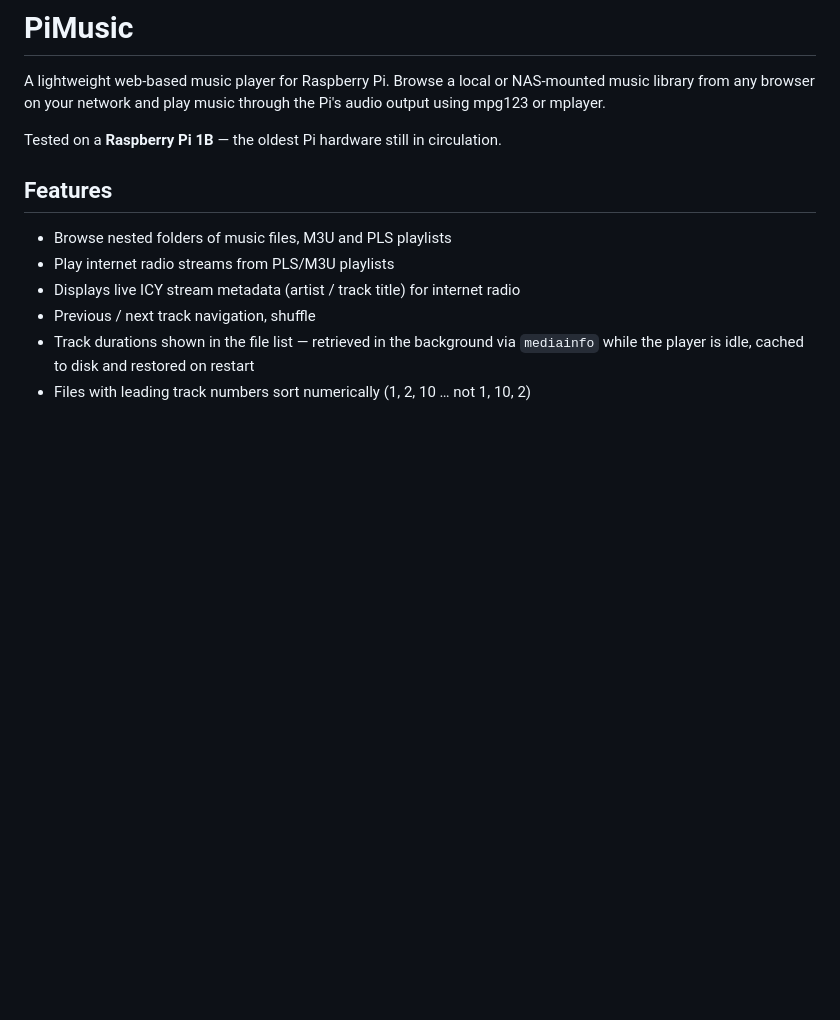
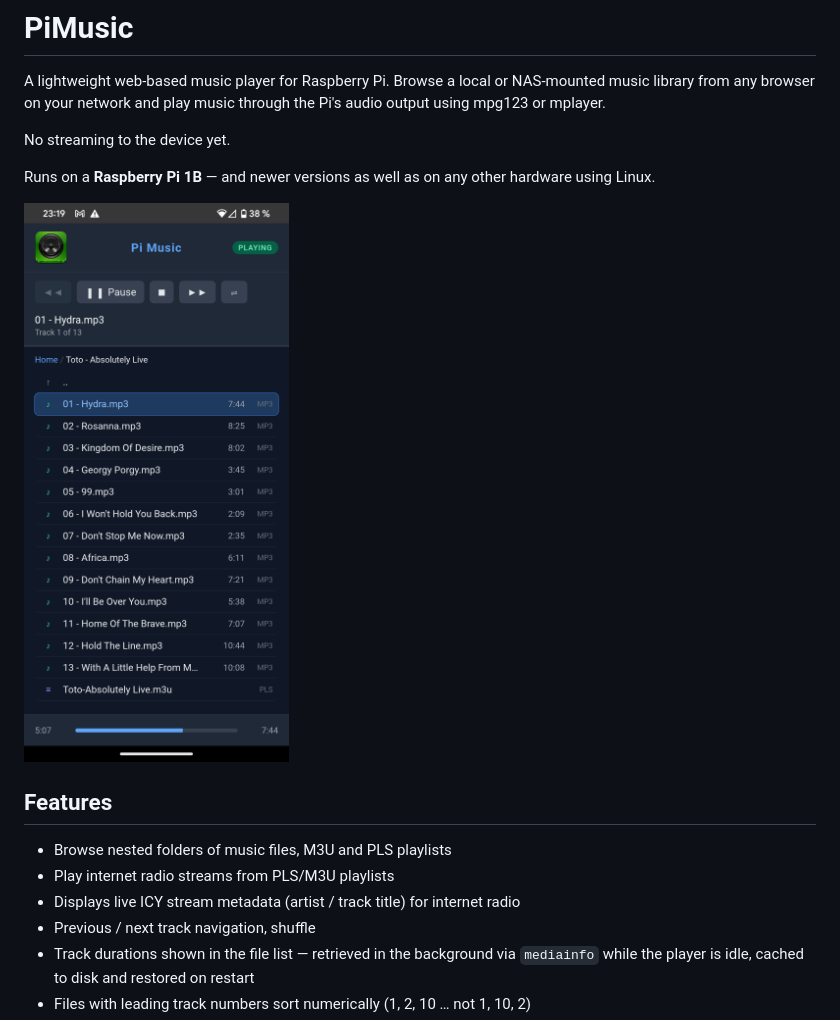
Before and after one commit to kanehekili/PiMusic, a Markdown page: README.md, the part around the change. Drawn GitHub-style; pictures changed too: PiMusicView.png (added); blank space fills up the shorter version.

```diff
--- a/README.md
+++ b/README.md
@@ -2,10 +2,13 @@
 
 A lightweight web-based music player for Raspberry Pi. Browse a local or NAS-mounted music library from any browser on your network and play music through the Pi's audio output using mpg123 or mplayer.
 
-Tested on a **Raspberry Pi 1B** — the oldest Pi hardware still in circulation.
+No streaming to the device yet.
+
+Runs on a **Raspberry Pi 1B** — and newer versions as well as on any other hardware using Linux.
+
+![Screenshot](https://github.com/kanehekili/PiMusic/blob/master/PiMusicView.png)
 
 ## Features
-
 - Browse nested folders of music files, M3U and PLS playlists
 - Play internet radio streams from PLS/M3U playlists
 - Displays live ICY stream metadata (artist / track title) for internet radio
```
